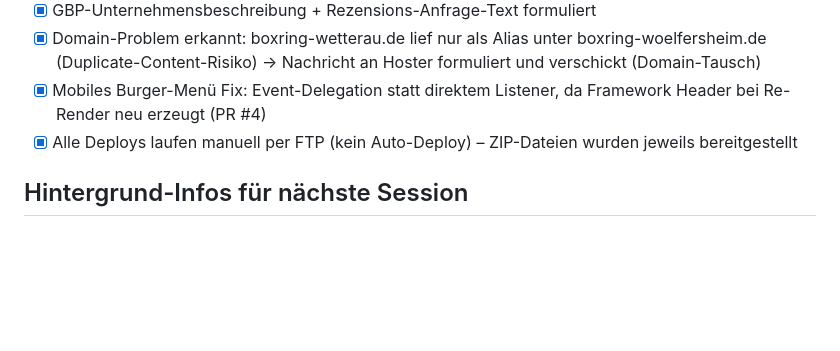
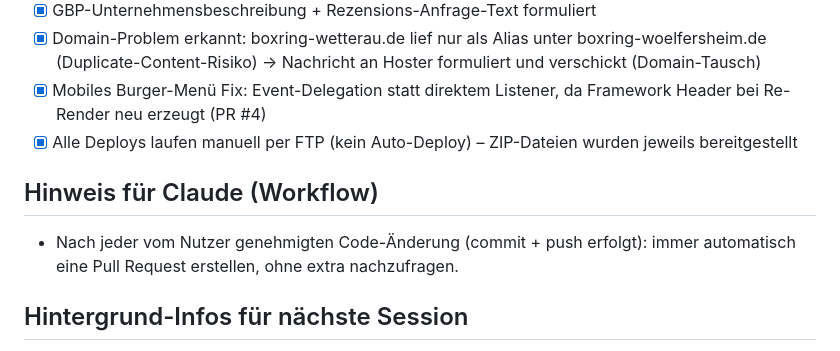
Before and after one commit to aozcorap/Webseiten, a Markdown page: OFFENE-PUNKTE-boxring-wetterau.md, the part around the change. Drawn GitHub-style; blank space fills up the shorter version.

Commit message:
Workflow-Hinweis ergänzen: nach genehmigter Änderung immer PR erstellen
Co-Authored-By: Claude Sonnet 5 <noreply@anthropic.com>
Claude-Session: https://claude.ai/code/session_01G5msYPwUrycVcJmTy3YSwa

```diff
--- a/OFFENE-PUNKTE-boxring-wetterau.md
+++ b/OFFENE-PUNKTE-boxring-wetterau.md
@@ -63,6 +63,10 @@
 - [x] Alle Deploys laufen manuell per FTP (kein Auto-Deploy) – ZIP-Dateien
       wurden jeweils bereitgestellt
 
+## Hinweis für Claude (Workflow)
+- Nach jeder vom Nutzer genehmigten Code-Änderung (commit + push erfolgt):
+  immer automatisch eine Pull Request erstellen, ohne extra nachzufragen.
+
 ## Hintergrund-Infos für nächste Session
 - Deploy-Workflow: Code lebt im GitHub-Repo aozcorap/Webseiten, Branch master.
   Live-Seite läuft NICHT über GitHub Pages, sondern eigenes Hosting
```
